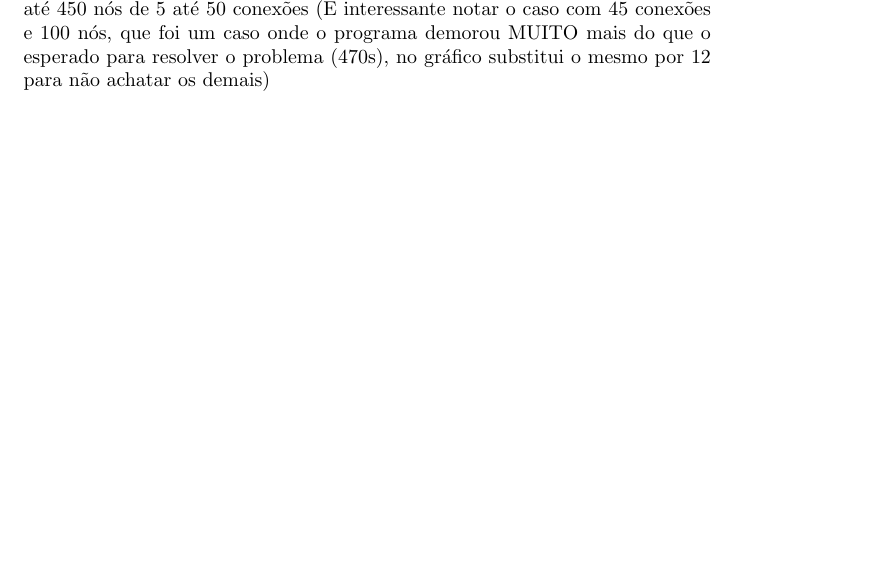
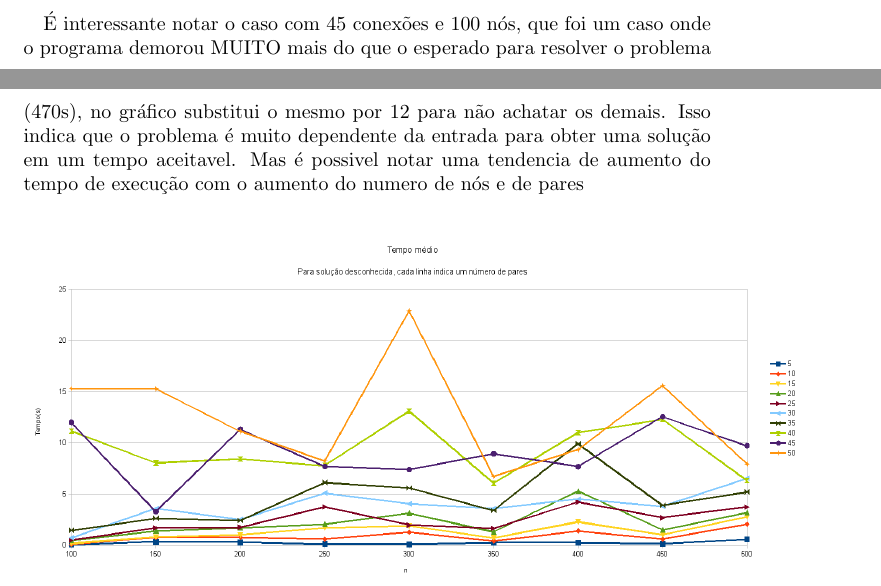
Before and after one commit to gabrielhidasy/mc658, a LaTeX document (lab4/transmissao_dados/report/report.tex): part of page 2 of 4 before the commit and two parts of pages 3 and 4 of 4 after it, the two joined at a grey line, cut so that both start at the same text, the shorter picture padded with empty space. Compiled offline with pdfLaTeX.

Commit message:
Mais coisas guardadas

```diff
--- a/lab4/transmissao_dados/report/report.tex
+++ b/lab4/transmissao_dados/report/report.tex
@@ -73,12 +73,7 @@ próxima (exata até a terceira casa decimal) da ótima conhecida devido
 a erros de arredondamento.
 \paragraph{} O programa foi testado contra entradas com tamanho
 variando de 100 a 2000 nós e de 5 a 50 conexões para os testes com
-resposta ótima conhecida, e de 100 até 450 nós de 5 até 50 conexões
-(É interessante notar o caso com 45 conexões e 100 nós, que foi um
-caso onde o programa demorou MUITO mais do que o esperado para
-resolver o problema (470s), no gráfico substitui o mesmo por 12 para
-não achatar os demais)
-
+resposta ótima conhecida, e de 100 até 450 nós de 5 até 50 conexões.
 
 \section*{Resultados} Seguem abaixo as tabelas com os tempos coletados
 para cada execução do programa com entradas conhecidas:
@@ -116,5 +111,14 @@ n/p & 100 & 150 & 200 & 250 & 300 & 350 & 400 & 450 \\
 50 & 15.3100 & 15.2817 & 11.1226 & 8.21201 & 22.8836 & 6.72498 & 9.32185 & 15.5944\\
 \end{tabular}
 \end{center}
-\includegraphics[scale=0.4]{graphic_unknow}
+\paragraph{} É interessante notar o caso com 45 conexões e 100 nós, que foi um
+caso onde o programa demorou MUITO mais do que o esperado para
+resolver o problema (470s), no gráfico substitui o mesmo por 12 para
+não achatar os demais. Isso indica que o problema é muito dependente
+da entrada para obter uma solução em um tempo aceitavel. Mas é
+possivel notar uma tendencia de aumento do tempo de execução com o
+aumento do numero de nós e de pares
+\begin{center}
+  \includegraphics[scale=0.35]{graphic_unknow}
+  \end{center}
 \end{document}
```
Also changed, not shown: lab4/transmissao_dados/report/graphic_unknow.png, lab4/transmissao_dados/report/relatorio.pdf (added), 13 other files.
